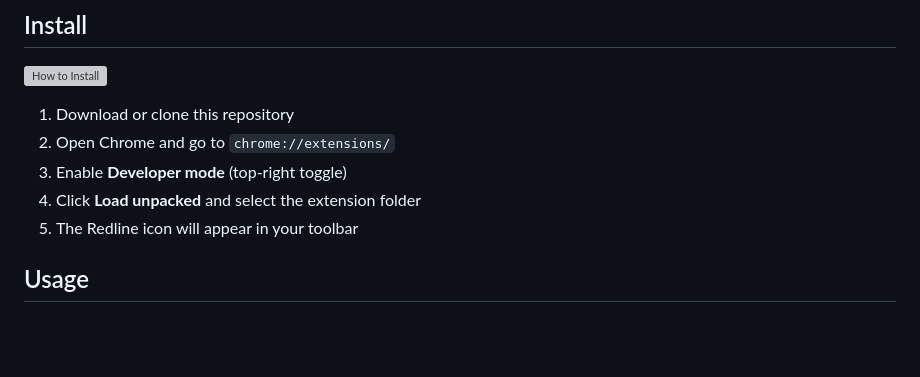
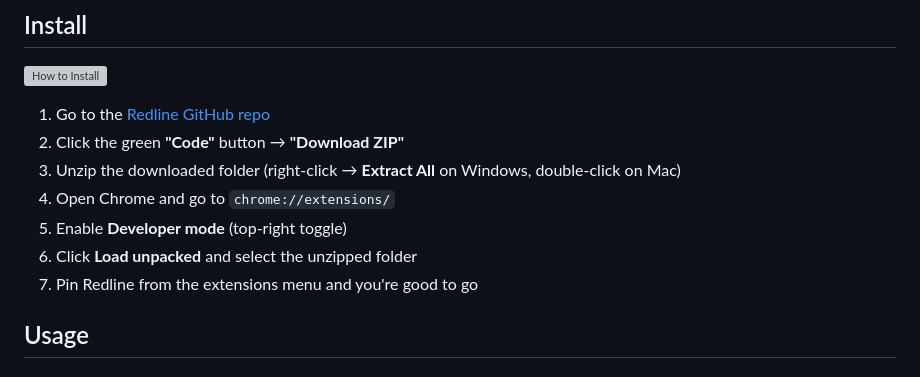
Before and after one commit to basimhaqqui/redline, a Markdown page: README.md, the part around the change. GitHub-like rendering; blank space fills up the shorter version; grey boxes are pictures that could not be loaded.

Commit message:
Expand install steps with full download and unzip instructions

```diff
--- a/README.md
+++ b/README.md
@@ -25,11 +25,13 @@ Your personal music library, built from YouTube and Twitter/X. Rip audio, organi
 
 [![How to Install](https://img.youtube.com/vi/b8E22WYvZfg/maxresdefault.jpg)](https://youtu.be/b8E22WYvZfg)
 
-1. Download or clone this repository
-2. Open Chrome and go to `chrome://extensions/`
-3. Enable **Developer mode** (top-right toggle)
-4. Click **Load unpacked** and select the extension folder
-5. The Redline icon will appear in your toolbar
+1. Go to the [Redline GitHub repo](https://github.com/basimhaqqui/redline)
+2. Click the green **"Code"** button → **"Download ZIP"**
+3. Unzip the downloaded folder (right-click → **Extract All** on Windows, double-click on Mac)
+4. Open Chrome and go to `chrome://extensions/`
+5. Enable **Developer mode** (top-right toggle)
+6. Click **Load unpacked** and select the unzipped folder
+7. Pin Redline from the extensions menu and you're good to go
 
 ## Usage
 
```
